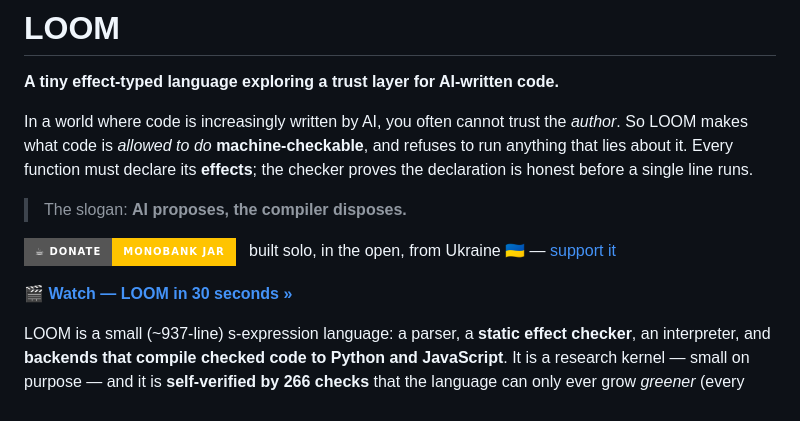
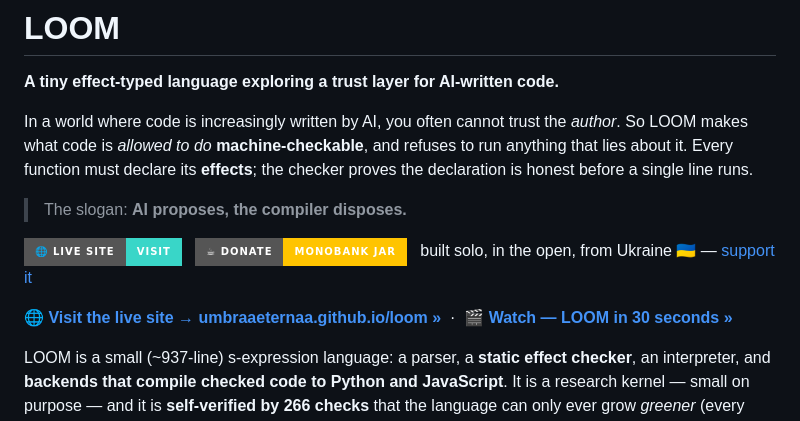
Before and after one commit to umbraaeternaa/loom, a Markdown page: README.md, the part around the change. Drawn GitHub-style; badges without logos.

Commit message:
readme: surface the live site (umbraaeternaa.github.io/loom) — Live-site badge + a prominent link beside the demo video, so every repo visitor reaches the landing page.

```diff
--- a/README.md
+++ b/README.md
@@ -9,9 +9,9 @@ declaration is honest before a single line runs.
 
 > The slogan: **AI proposes, the compiler disposes.**
 
-[![Donate · Monobank](https://img.shields.io/badge/%E2%98%95_Donate-Monobank_jar-FFC400?style=for-the-badge)](https://send.monobank.ua/jar/AHaziFXjYX) &nbsp; built solo, in the open, from Ukraine 🇺🇦 — [support it](#support-this-work)
+[![Live site](https://img.shields.io/badge/%F0%9F%8C%90_Live_site-Visit-39d6c8?style=for-the-badge)](https://umbraaeternaa.github.io/loom/) &nbsp; [![Donate · Monobank](https://img.shields.io/badge/%E2%98%95_Donate-Monobank_jar-FFC400?style=for-the-badge)](https://send.monobank.ua/jar/AHaziFXjYX) &nbsp; built solo, in the open, from Ukraine 🇺🇦 — [support it](#support-this-work)
 
-🎬 **[Watch — LOOM in 30 seconds »](media/LOOM_intro.mp4)**
+🌐 **[Visit the live site → umbraaeternaa.github.io/loom »](https://umbraaeternaa.github.io/loom/)** &nbsp;·&nbsp; 🎬 **[Watch — LOOM in 30 seconds »](media/LOOM_intro.mp4)**
 
 LOOM is a small (~937-line) s-expression language: a parser, a **static effect checker**, an
 interpreter, and **backends that compile checked code to Python and JavaScript**. It is a research
```
